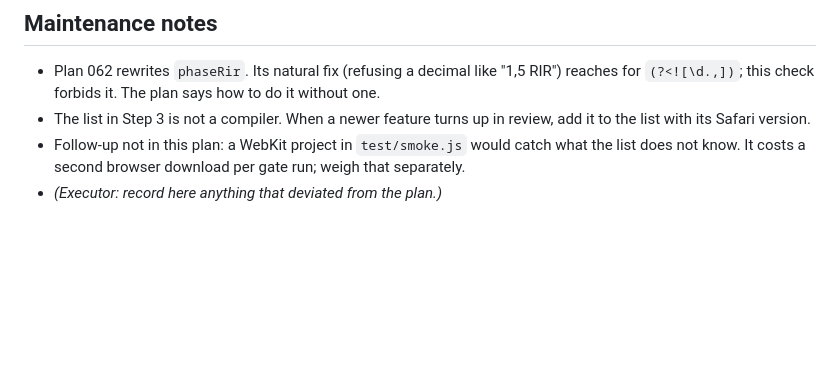
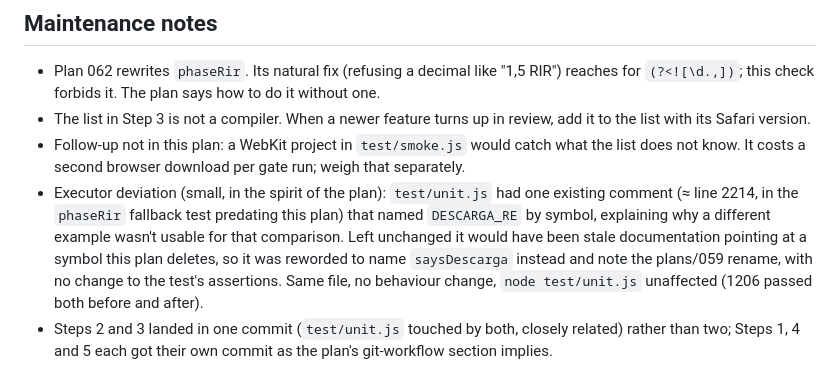
Before and after one commit to tormarod/heavy-iron, a Markdown page: plans/059-safari-15-floor.md, the part around the change. Rendered like a GitHub page; blank space fills up the shorter version.

Commit message:
Plan 059: maintenance notes
Co-Authored-By: Claude Sonnet 5 <noreply@anthropic.com>

```diff
--- a/plans/059-safari-15-floor.md
+++ b/plans/059-safari-15-floor.md
@@ -313,4 +313,15 @@ in-scope files.
 - Follow-up not in this plan: a WebKit project in `test/smoke.js` would
   catch what the list does not know. It costs a second browser download per
   gate run; weigh that separately.
-- *(Executor: record here anything that deviated from the plan.)*
+- Executor deviation (small, in the spirit of the plan): `test/unit.js`
+  had one existing comment (≈ line 2214, in the `phaseRir` fallback test
+  predating this plan) that named `DESCARGA_RE` by symbol, explaining why
+  a different example wasn't usable for that comparison. Left unchanged
+  it would have been stale documentation pointing at a symbol this plan
+  deletes, so it was reworded to name `saysDescarga` instead and note the
+  plans/059 rename, with no change to the test's assertions. Same file,
+  no behaviour change, `node test/unit.js` unaffected (1206 passed both
+  before and after).
+- Steps 2 and 3 landed in one commit (`test/unit.js` touched by both,
+  closely related) rather than two; Steps 1, 4 and 5 each got their own
+  commit as the plan's git-workflow section implies.
```
